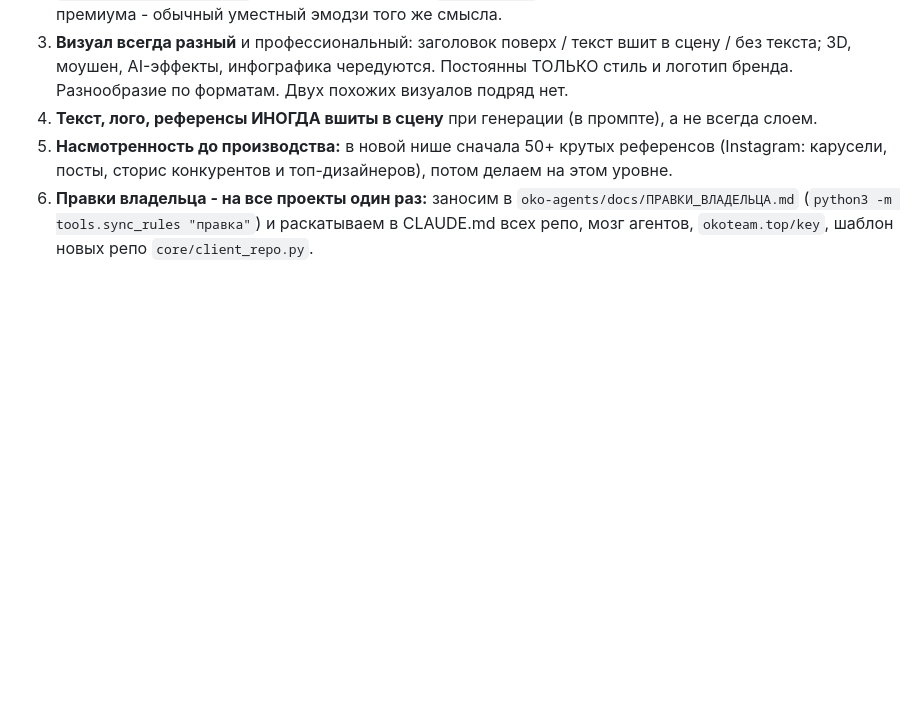
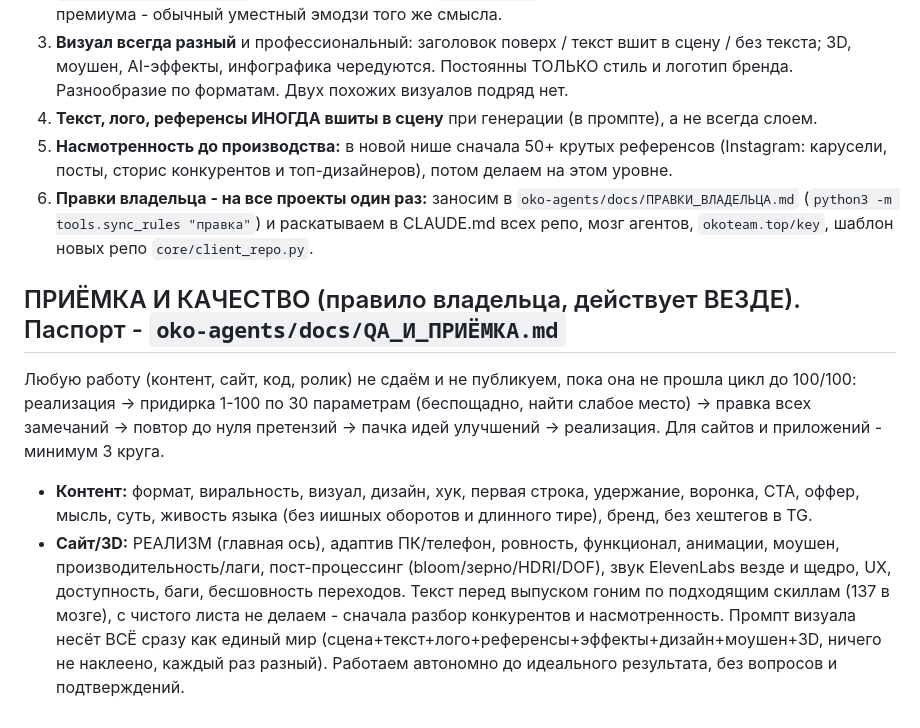
Before and after one commit to gdeoko/oko-magic-skill, a Markdown page: CLAUDE.md, the part around the change. Rendered like a GitHub page; blank space fills up the shorter version.

Commit message:
Правила: блок ПРИЁМКА И КАЧЕСТВО в CLAUDE.md (цикл до 100/100, 30 параметров)
Приёмка любой работы (контент/сайт/код/ролик) до нуля претензий: реализация →
придирка 1-100 по 30 параметрам → правка → повтор → идеи → реализация. Реализм и
адаптив ПК/телефон обязательны. Паспорт - oko-agents/docs/QA_И_ПРИЁМКА.md.

Co-Authored-By: Claude Opus 4.8 <noreply@anthropic.com>
Claude-Session: https://claude.ai/code/session_0153FSQbk8mdFHC9FUPKwxpH

```diff
--- a/CLAUDE.md
+++ b/CLAUDE.md
@@ -88,3 +88,20 @@ cat ~/OKO_MASTER_VAULT.md      # пароли, логины, карты, пас
 6. **Правки владельца - на все проекты один раз:** заносим в `oko-agents/docs/ПРАВКИ_ВЛАДЕЛЬЦА.md`
    (`python3 -m tools.sync_rules "правка"`) и раскатываем в CLAUDE.md всех репо, мозг агентов,
    `okoteam.top/key`, шаблон новых репо `core/client_repo.py`.
+
+
+## ПРИЁМКА И КАЧЕСТВО (правило владельца, действует ВЕЗДЕ). Паспорт - `oko-agents/docs/QA_И_ПРИЁМКА.md`
+
+Любую работу (контент, сайт, код, ролик) не сдаём и не публикуем, пока она не прошла цикл
+до 100/100: реализация → придирка 1-100 по 30 параметрам (беспощадно, найти слабое место) →
+правка всех замечаний → повтор до нуля претензий → пачка идей улучшений → реализация.
+Для сайтов и приложений - минимум 3 круга.
+- **Контент:** формат, виральность, визуал, дизайн, хук, первая строка, удержание, воронка,
+  CTA, оффер, мысль, суть, живость языка (без иишных оборотов и длинного тире), бренд, без хештегов в TG.
+- **Сайт/3D:** РЕАЛИЗМ (главная ось), адаптив ПК/телефон, ровность, функционал, анимации,
+  моушен, производительность/лаги, пост-процессинг (bloom/зерно/HDRI/DOF), звук ElevenLabs
+  везде и щедро, UX, доступность, баги, бесшовность переходов.
+Текст перед выпуском гоним по подходящим скиллам (137 в мозге), с чистого листа не делаем -
+сначала разбор конкурентов и насмотренность. Промпт визуала несёт ВСЁ сразу как единый мир
+(сцена+текст+лого+референсы+эффекты+дизайн+моушен+3D, ничего не наклеено, каждый раз разный).
+Работаем автономно до идеального результата, без вопросов и подтверждений.
```
